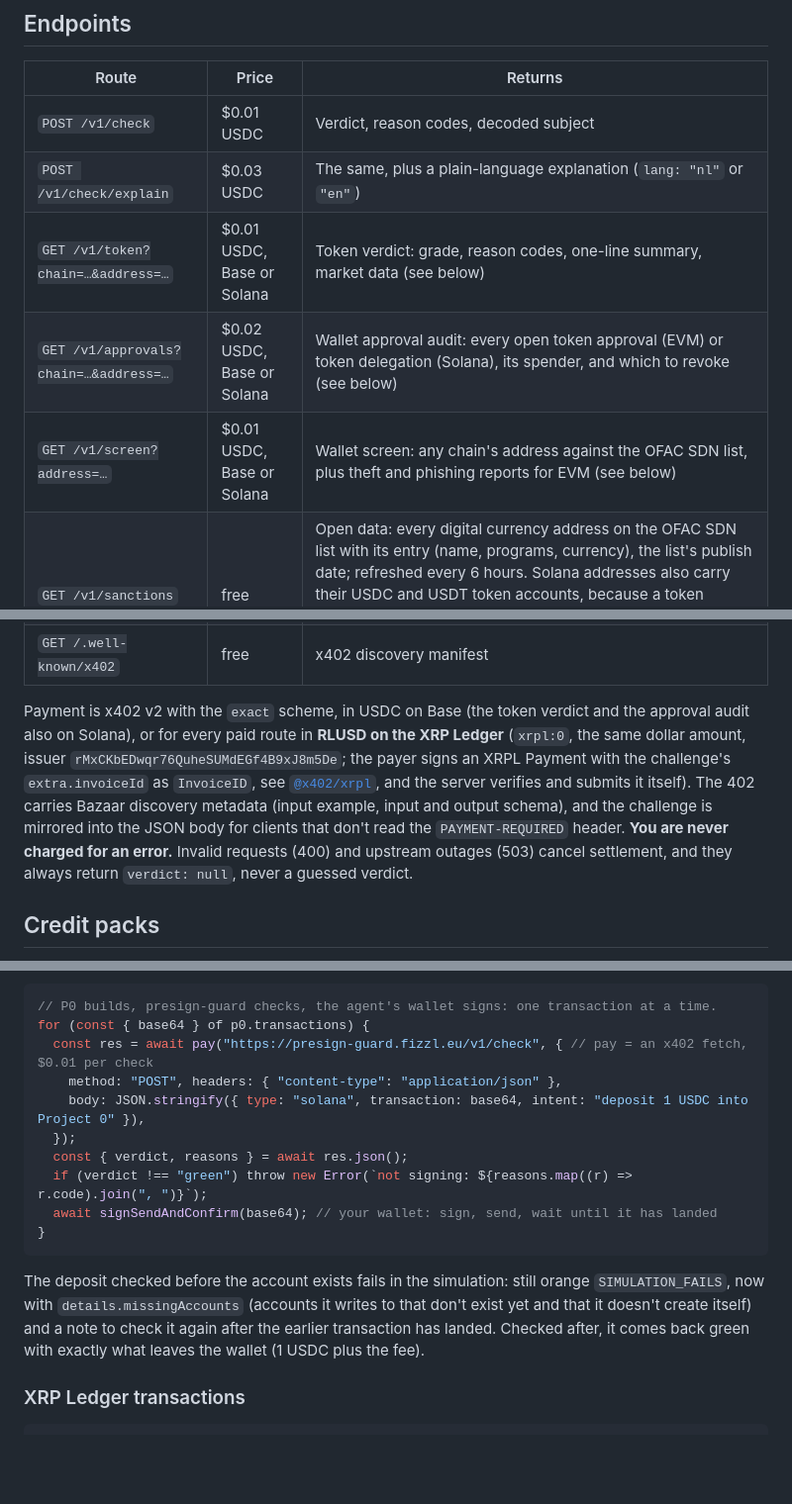
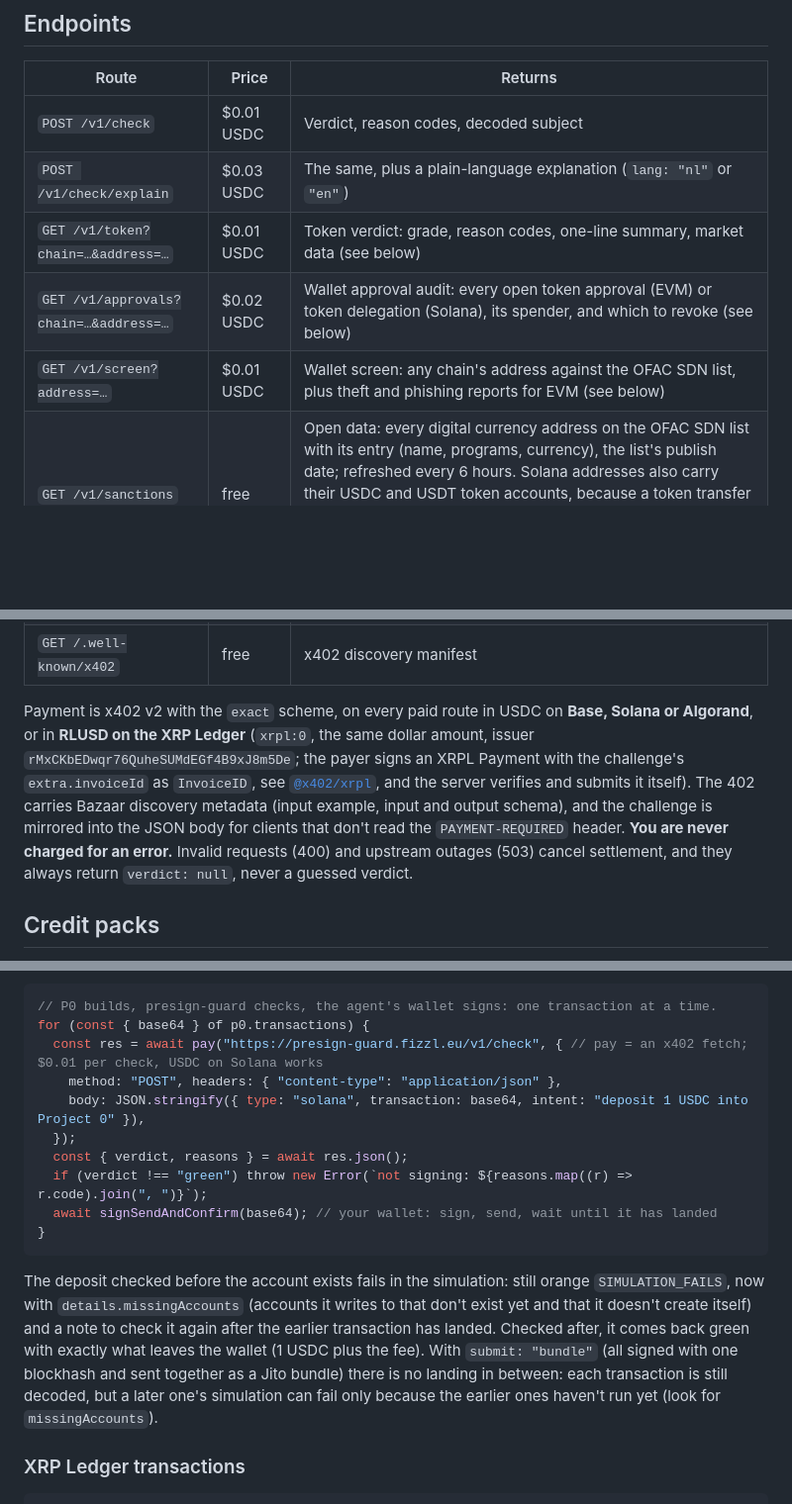
Before and after one commit to Fizzl13/presign-guard, a Markdown page: README.md, 3 parts joined by grey strips. Shown at 99% size. Rendered like a GitHub page; blank space fills up the shorter version.

Commit message:
README: every paid route takes USDC on Base, Solana or Algorand; bundles in the P0 example
The README still said Solana only for the token verdict and the approval audit,
and nothing about Algorand, while every paid route's 402 offers USDC on Base,
Solana and Algorand and RLUSD on the XRP Ledger (checked live on all six paid
routes). A Solana agent, such as one using Project 0's MCP, can pay for a check.
The P0 example says so, and notes that with submit: "bundle" a later
transaction's simulation can fail only because the earlier ones haven't run.

Co-Authored-By: Claude Opus 5.5 <noreply@anthropic.com>
Claude-Session: https://claude.ai/code/session_01TsD5haPKxeWjYmErHzvU48

````diff
--- a/README.md
+++ b/README.md
@@ -31,9 +31,9 @@ await wallet.writeContract({ address: token, abi, functionName: "approve", args:
 |---|---|---|
 | `POST /v1/check` | $0.01 USDC | Verdict, reason codes, decoded subject |
 | `POST /v1/check/explain` | $0.03 USDC | The same, plus a plain-language explanation (`lang: "nl"` or `"en"`) |
-| `GET /v1/token?chain=…&address=…` | $0.01 USDC, Base or Solana | Token verdict: grade, reason codes, one-line summary, market data (see below) |
-| `GET /v1/approvals?chain=…&address=…` | $0.02 USDC, Base or Solana | Wallet approval audit: every open token approval (EVM) or token delegation (Solana), its spender, and which to revoke (see below) |
-| `GET /v1/screen?address=…` | $0.01 USDC, Base or Solana | Wallet screen: any chain's address against the OFAC SDN list, plus theft and phishing reports for EVM (see below) |
+| `GET /v1/token?chain=…&address=…` | $0.01 USDC | Token verdict: grade, reason codes, one-line summary, market data (see below) |
+| `GET /v1/approvals?chain=…&address=…` | $0.02 USDC | Wallet approval audit: every open token approval (EVM) or token delegation (Solana), its spender, and which to revoke (see below) |
+| `GET /v1/screen?address=…` | $0.01 USDC | Wallet screen: any chain's address against the OFAC SDN list, plus theft and phishing reports for EVM (see below) |
 | `GET /v1/sanctions` | free | Open data: every digital currency address on the OFAC SDN list with its entry (name, programs, currency), the list's publish date; refreshed every 6 hours. Solana addresses also carry their USDC and USDT token accounts, because a token transfer names that account and not the owner (ready for a denylist such as a Privy condition set). For screening locally, e.g. with [`presign-guard-payer-screen`](https://www.npmjs.com/package/presign-guard-payer-screen) |
 | `GET /v1/credits/100`, `/v1/credits/1000` | $0.80 / $7.00 USDC | A pack of prepaid credits (20% / 30% off): see [Credit packs](#credit-packs) |
 | `GET /v1/credits` | free | Pack prices, credit cost per call, and your balance (with the `x-credit-key` header) |
@@ -43,7 +43,7 @@ await wallet.writeContract({ address: token, abi, functionName: "approve", args:
 | `GET /openapi.json` | free | OpenAPI 3.1 spec with prices (`x-payment-info`) |
 | `GET /.well-known/x402` | free | x402 discovery manifest |
 
-Payment is x402 v2 with the `exact` scheme, in USDC on Base (the token verdict and the approval audit also on Solana), or for every paid route in **RLUSD on the XRP Ledger** (`xrpl:0`, the same dollar amount, issuer `rMxCKbEDwqr76QuheSUMdEGf4B9xJ8m5De`; the payer signs an XRPL Payment with the challenge's `extra.invoiceId` as `InvoiceID`, see [`@x402/xrpl`](https://www.npmjs.com/package/@x402/xrpl), and the server verifies and submits it itself). The 402 carries Bazaar discovery metadata (input example, input and output schema), and the challenge is mirrored into the JSON body for clients that don't read the `PAYMENT-REQUIRED` header. **You are never charged for an error.** Invalid requests (400) and upstream outages (503) cancel settlement, and they always return `verdict: null`, never a guessed verdict.
+Payment is x402 v2 with the `exact` scheme, on every paid route in USDC on **Base, Solana or Algorand**, or in **RLUSD on the XRP Ledger** (`xrpl:0`, the same dollar amount, issuer `rMxCKbEDwqr76QuheSUMdEGf4B9xJ8m5De`; the payer signs an XRPL Payment with the challenge's `extra.invoiceId` as `InvoiceID`, see [`@x402/xrpl`](https://www.npmjs.com/package/@x402/xrpl), and the server verifies and submits it itself). The 402 carries Bazaar discovery metadata (input example, input and output schema), and the challenge is mirrored into the JSON body for clients that don't read the `PAYMENT-REQUIRED` header. **You are never charged for an error.** Invalid requests (400) and upstream outages (503) cancel settlement, and they always return `verdict: null`, never a guessed verdict.
 
 ## Credit packs
 
@@ -258,7 +258,7 @@ Solana has no allowances like EVM: drainers go after the account itself. The ins
 ```js
 // P0 builds, presign-guard checks, the agent's wallet signs: one transaction at a time.
 for (const { base64 } of p0.transactions) {
-  const res = await pay("https://presign-guard.fizzl.eu/v1/check", { // pay = an x402 fetch, $0.01 per check
+  const res = await pay("https://presign-guard.fizzl.eu/v1/check", { // pay = an x402 fetch; $0.01 per check, USDC on Solana works
     method: "POST", headers: { "content-type": "application/json" },
     body: JSON.stringify({ type: "solana", transaction: base64, intent: "deposit 1 USDC into Project 0" }),
   });
@@ -268,7 +268,7 @@ for (const { base64 } of p0.transactions) {
 }
 ```
 
-The deposit checked before the account exists fails in the simulation: still orange `SIMULATION_FAILS`, now with `details.missingAccounts` (accounts it writes to that don't exist yet and that it doesn't create itself) and a note to check it again after the earlier transaction has landed. Checked after, it comes back green with exactly what leaves the wallet (1 USDC plus the fee).
+The deposit checked before the account exists fails in the simulation: still orange `SIMULATION_FAILS`, now with `details.missingAccounts` (accounts it writes to that don't exist yet and that it doesn't create itself) and a note to check it again after the earlier transaction has landed. Checked after, it comes back green with exactly what leaves the wallet (1 USDC plus the fee). With `submit: "bundle"` (all signed with one blockhash and sent together as a Jito bundle) there is no landing in between: each transaction is still decoded, but a later one's simulation can fail only because the earlier ones haven't run yet (look for `missingAccounts`).
 
 ### XRP Ledger transactions
 
````
Also changed, not shown: other parts of README.md (+1 -1 lines).
